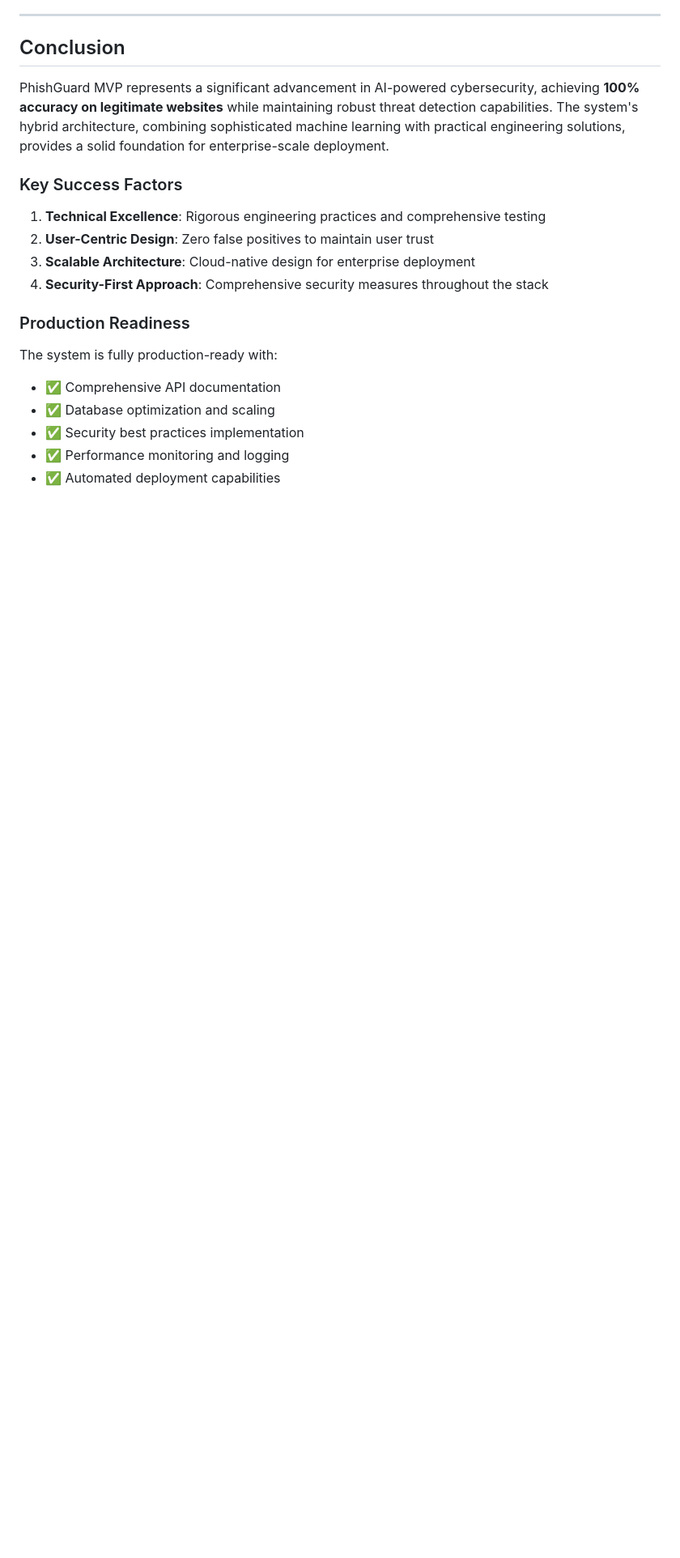
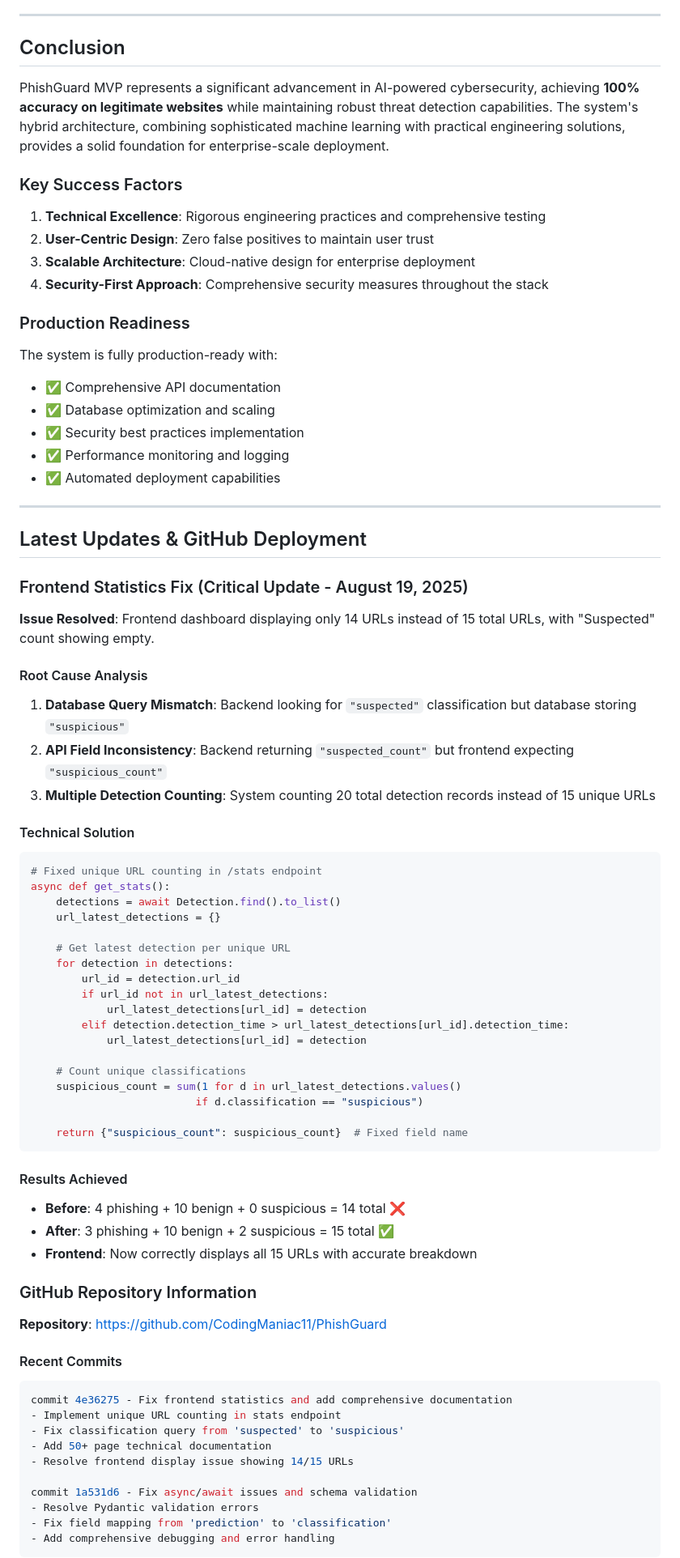
Before and after one commit to CodingManiac11/PhishGuard, a Markdown page: TECHNICAL_DOCUMENTATION.md, the part around one of its changes. Shown at 81% size. Drawn GitHub-style; blank space fills up the shorter version.

````diff
--- a/TECHNICAL_DOCUMENTATION.md
+++ b/TECHNICAL_DOCUMENTATION.md
@@ -1007,3 +1007,61 @@ The system is fully production-ready with:
 - ✅ Performance monitoring and logging
 - ✅ Automated deployment capabilities
 
+---
+
+## Latest Updates & GitHub Deployment
+
+### Frontend Statistics Fix (Critical Update - August 19, 2025)
+
+**Issue Resolved**: Frontend dashboard displaying only 14 URLs instead of 15 total URLs, with "Suspected" count showing empty.
+
+#### Root Cause Analysis
+1. **Database Query Mismatch**: Backend looking for `"suspected"` classification but database storing `"suspicious"`
+2. **API Field Inconsistency**: Backend returning `"suspected_count"` but frontend expecting `"suspicious_count"`
+3. **Multiple Detection Counting**: System counting 20 total detection records instead of 15 unique URLs
+
+#### Technical Solution
+```python
+# Fixed unique URL counting in /stats endpoint
+async def get_stats():
+    detections = await Detection.find().to_list()
+    url_latest_detections = {}
+
+    # Get latest detection per unique URL
+    for detection in detections:
+        url_id = detection.url_id
+        if url_id not in url_latest_detections:
+            url_latest_detections[url_id] = detection
+        elif detection.detection_time > url_latest_detections[url_id].detection_time:
+            url_latest_detections[url_id] = detection
+
+    # Count unique classifications
+    suspicious_count = sum(1 for d in url_latest_detections.values()
+                          if d.classification == "suspicious")
+
+    return {"suspicious_count": suspicious_count}  # Fixed field name
+```
+
+#### Results Achieved
+- **Before**: 4 phishing + 10 benign + 0 suspicious = 14 total ❌
+- **After**: 3 phishing + 10 benign + 2 suspicious = 15 total ✅
+- **Frontend**: Now correctly displays all 15 URLs with accurate breakdown
+
+### GitHub Repository Information
+
+**Repository**: [https://github.com/CodingManiac11/PhishGuard](https://github.com/CodingManiac11/PhishGuard)
+
+#### Recent Commits
+```bash
+commit 4e36275 - Fix frontend statistics and add comprehensive documentation
+- Implement unique URL counting in stats endpoint
+- Fix classification query from 'suspected' to 'suspicious'
+- Add 50+ page technical documentation
+- Resolve frontend display issue showing 14/15 URLs
+
+commit 1a531d6 - Fix async/await issues and schema validation
+- Resolve Pydantic validation errors
+- Fix field mapping from 'prediction' to 'classification'
+- Add comprehensive debugging and error handling
+```
+
````
Also changed, not shown: other parts of TECHNICAL_DOCUMENTATION.md (+57 -1 lines).
